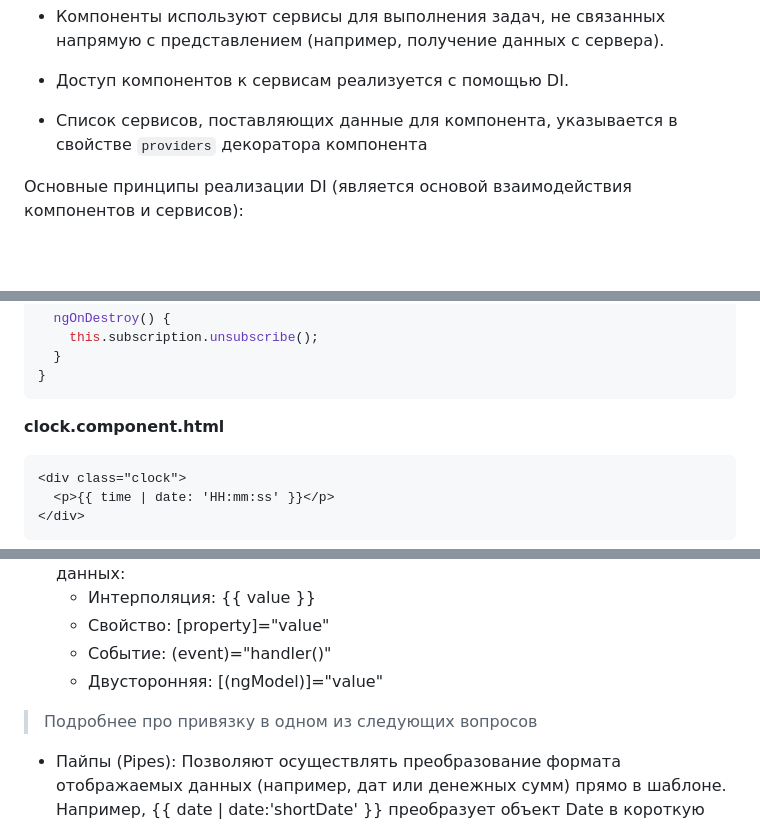
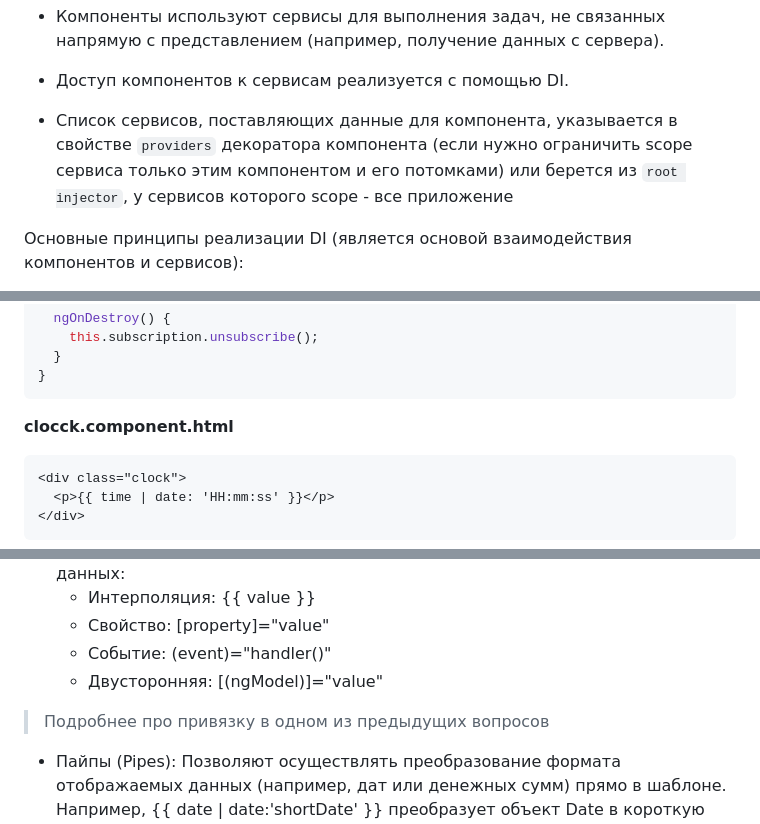
Before and after one commit to eliteSufferer/ITMO_Studies, a Markdown page: Web/rubezka#2.md, 3 parts joined by grey strips. GitHub-like rendering; blank space fills up the shorter version.

````diff
--- a/Web/rubezka#2.md
+++ b/Web/rubezka#2.md
@@ -44,7 +44,7 @@
 
 - Доступ компонентов к сервисам реализуется с помощью DI.
 
-- Список сервисов, поставляющих данные для компонента, указывается в свойстве `providers` декоратора компонента
+- Список сервисов, поставляющих данные для компонента, указывается в свойстве `providers` декоратора компонента (если нужно ограничить scope сервиса только этим компонентом и его потомками) или берется из `root injector`, у сервисов которого scope - все приложение
 
 Основные принципы реализации DI (является основой взаимодействия компонентов и сервисов):
 - Приложение содержит как минимум один глобальный Injector, который
@@ -273,7 +272,7 @@ export class ClockComponent implements OnInit, OnDestroy {
 }
 ```
 
-**clock.component.html**
+**clocck.component.html**
 ```html
 <div class="clock">
   <p>{{ time | date: 'HH:mm:ss' }}</p>
@@ -293,7 +292,7 @@ export class ClockComponent implements OnInit, OnDestroy {
   - Свойство: [property]="value"
   - Событие: (event)="handler()"
   - Двусторонняя: [(ngModel)]="value"
-> Подробнее про привязку в одном из следующих вопросов
+> Подробнее про привязку в одном из предыдущих вопросов
 - Пайпы (Pipes): Позволяют осуществлять преобразование формата отображаемых данных (например, дат или денежных сумм) прямо в шаблоне. Например, {{ date | date:'shortDate' }} преобразует объект Date в короткую дату. Фильтры можно объединять в последовательности (pipe chains).
 
 
````
Also changed, not shown: other parts of Web/rubezka#2.md (+86 -72 lines).
